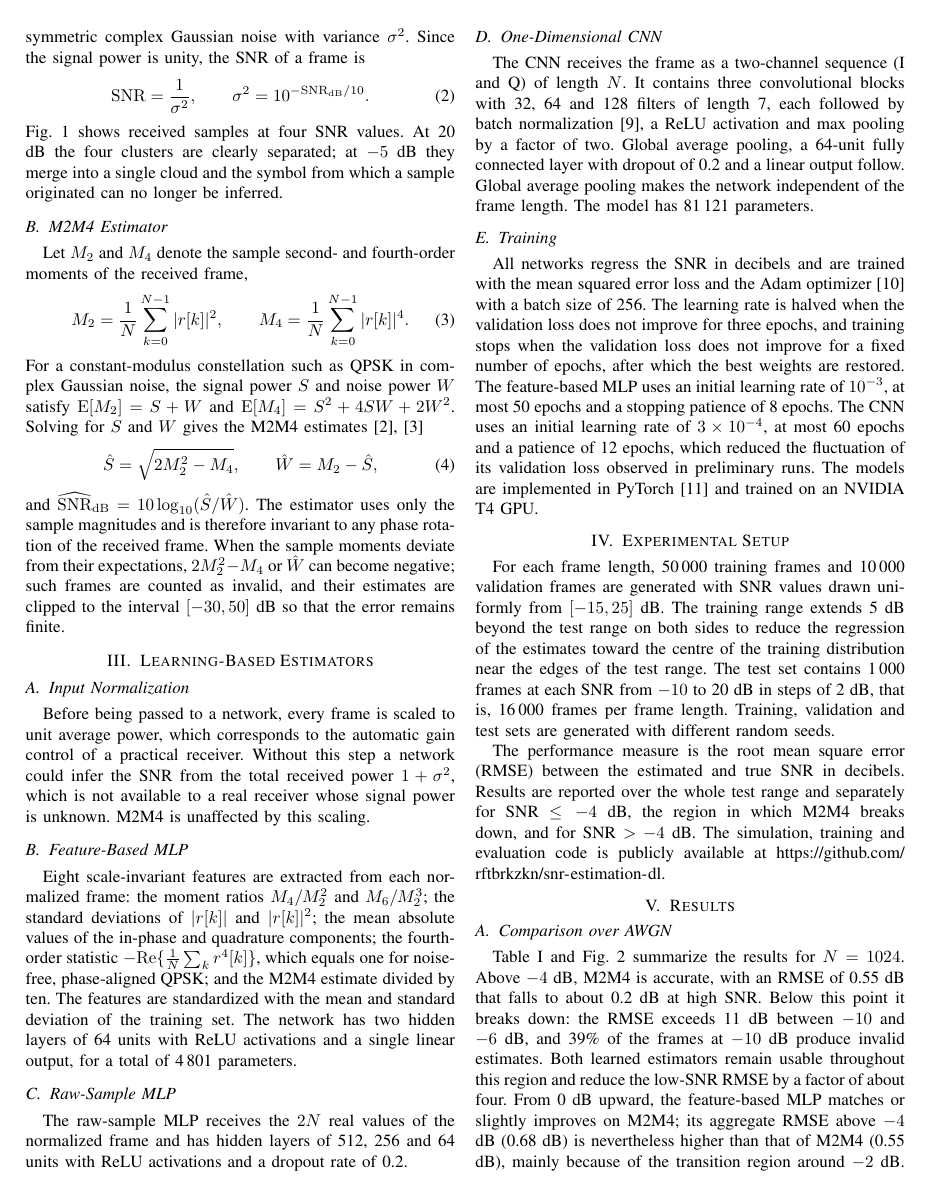
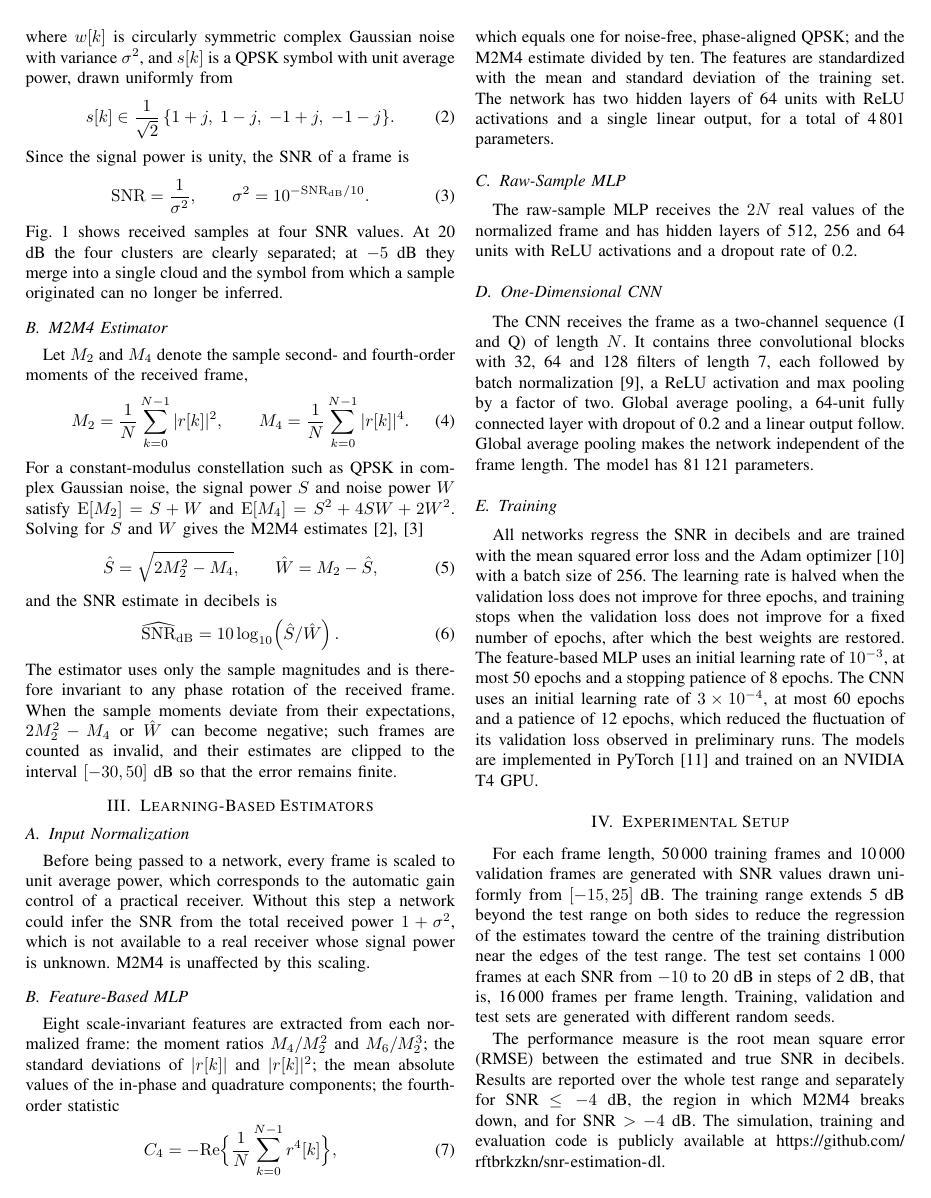
Before and after one commit to rftbrkzkn/snr-estimation-dl, a LaTeX paper (paper/main.tex): page 2 of 5. Compiled offline with pdfLaTeX.

Commit message:
Bildiri: satır içi formüller ayrı denklemlere taşındı
Co-Authored-By: Claude Opus 5.5 <noreply@anthropic.com>
Claude-Session: https://claude.ai/code/session_01WNqEhWar1g4JjgWZUUSh75

```diff
--- a/paper/main.tex
+++ b/paper/main.tex
@@ -68,7 +68,11 @@
 r[k] = s[k] + w[k], \qquad k = 0, \ldots, N-1,
 \label{eq:model}
 \end{equation}
-where $s[k]$ is a QPSK symbol drawn uniformly from $\{(\pm 1 \pm j)/\sqrt{2}\}$ with unit average power, and $w[k]$ is circularly symmetric complex Gaussian noise with variance $\sigma^2$. Since the signal power is unity, the SNR of a frame is
+where $w[k]$ is circularly symmetric complex Gaussian noise with variance $\sigma^2$, and $s[k]$ is a QPSK symbol with unit average power, drawn uniformly from
+\begin{equation}
+s[k] \in \frac{1}{\sqrt{2}}\,\{1+j,\; 1-j,\; -1+j,\; -1-j\}.
+\label{eq:qpsk}
+\end{equation} Since the signal power is unity, the SNR of a frame is
 \begin{equation}
 \mathrm{SNR} = \frac{1}{\sigma^2}, \qquad \sigma^2 = 10^{-\mathrm{SNR_{dB}}/10}.
 \label{eq:snr}
@@ -94,7 +98,12 @@
 \hat{S} = \sqrt{2M_2^2 - M_4}, \qquad \hat{W} = M_2 - \hat{S},
 \label{eq:m2m4}
 \end{equation}
-and $\widehat{\mathrm{SNR}}_{\mathrm{dB}} = 10\log_{10}(\hat{S}/\hat{W})$. The estimator uses only the sample magnitudes and is therefore invariant to any phase rotation of the received frame. When the sample moments deviate from their expectations, $2M_2^2 - M_4$ or $\hat{W}$ can become negative; such frames are counted as invalid, and their estimates are clipped to the interval $[-30, 50]$ dB so that the error remains finite.
+and the SNR estimate in decibels is
+\begin{equation}
+\widehat{\mathrm{SNR}}_{\mathrm{dB}} = 10\log_{10}\!\left(\hat{S}/\hat{W}\right).
+\label{eq:snrhat}
+\end{equation}
+The estimator uses only the sample magnitudes and is therefore invariant to any phase rotation of the received frame. When the sample moments deviate from their expectations, $2M_2^2 - M_4$ or $\hat{W}$ can become negative; such frames are counted as invalid, and their estimates are clipped to the interval $[-30, 50]$ dB so that the error remains finite.
 
 \section{Learning-Based Estimators}
 
@@ -104,7 +113,12 @@
 
 \subsection{Feature-Based MLP}
 
-Eight scale-invariant features are extracted from each normalized frame: the moment ratios $M_4/M_2^2$ and $M_6/M_2^3$; the standard deviations of $|r[k]|$ and $|r[k]|^2$; the mean absolute values of the in-phase and quadrature components; the fourth-order statistic $-\mathrm{Re}\{\frac{1}{N}\sum_k r^4[k]\}$, which equals one for noise-free, phase-aligned QPSK; and the M2M4 estimate divided by ten. The features are standardized with the mean and standard deviation of the training set. The network has two hidden layers of 64 units with ReLU activations and a single linear output, for a total of 4\,801 parameters.
+Eight scale-invariant features are extracted from each normalized frame: the moment ratios $M_4/M_2^2$ and $M_6/M_2^3$; the standard deviations of $|r[k]|$ and $|r[k]|^2$; the mean absolute values of the in-phase and quadrature components; the fourth-order statistic
+\begin{equation}
+C_4 = -\mathrm{Re}\Big\{\frac{1}{N}\sum_{k=0}^{N-1} r^4[k]\Big\},
+\label{eq:c4}
+\end{equation}
+which equals one for noise-free, phase-aligned QPSK; and the M2M4 estimate divided by ten. The features are standardized with the mean and standard deviation of the training set. The network has two hidden layers of 64 units with ReLU activations and a single linear output, for a total of 4\,801 parameters.
 
 \subsection{Raw-Sample MLP}
 
```
Also changed, not shown: paper/main.tex (6 more changed lines).
